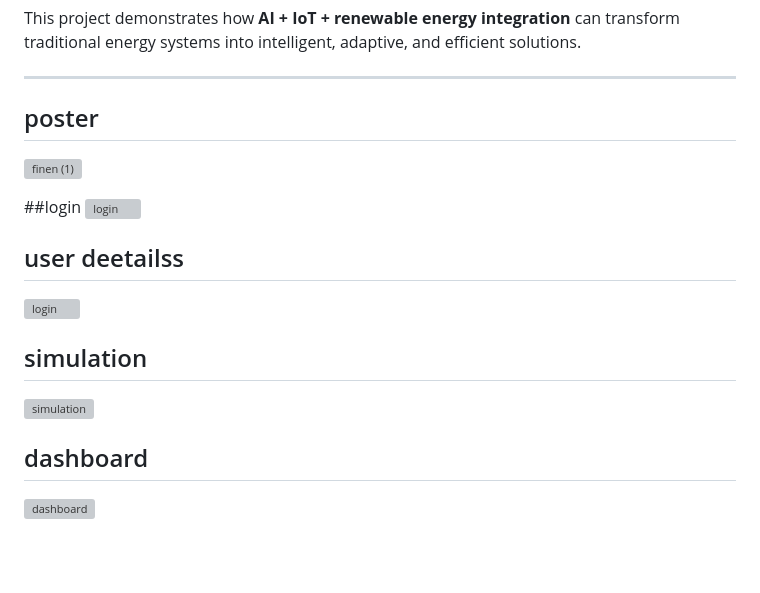
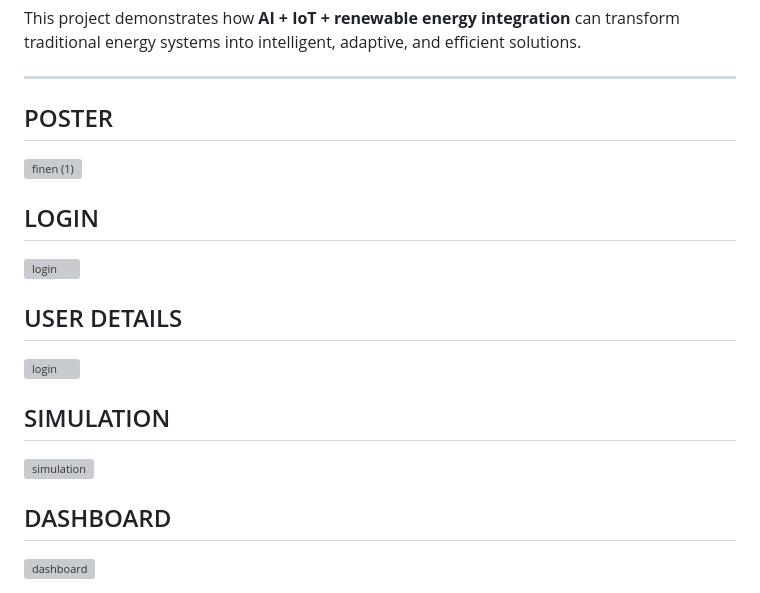
Before and after one commit to Rishi-Codes-Git/power-house, a Markdown page: README.md, the part around the change. Rendered like a GitHub page; blank space fills up the shorter version; grey boxes are pictures that could not be loaded.

Commit message:
Update section headers and formatting in README

```diff
--- a/README.md
+++ b/README.md
@@ -138,17 +138,30 @@ Monitor → Predict → Decide → Control → Optimize
 This project demonstrates how **AI + IoT + renewable energy integration** can transform traditional energy systems into intelligent, adaptive, and efficient solutions.
 
 ---
-## poster
+## POSTER
+
 ![finen (1)](https://github.com/user-attachments/assets/94300ee7-1aa0-4700-a230-132abad311aa)
 
-##login
+
+
+## LOGIN
+
 <img width="542" height="1206" alt="login" src="https://github.com/user-attachments/assets/1c7e3416-627c-4b3a-b8d1-2fdc3349a786" />
 
-## user deetailss
+
+
+## USER DETAILS
+
 <img width="542" height="1206" alt="login" src="https://github.com/user-attachments/assets/fe24a28a-1189-4a25-ba8a-8c0cd45df77b" />
 
-## simulation
+
+
+## SIMULATION
+
 <img width="542" height="2161" alt="simulation" src="https://github.com/user-attachments/assets/8d941232-8cab-45e0-a591-27401ddbea0b" />
 
-## dashboard
+
+
+## DASHBOARD
+
 <img width="542" height="1999" alt="dashboard" src="https://github.com/user-attachments/assets/444b4f9f-be2b-4bac-a6e5-037fa154d225" />
```
